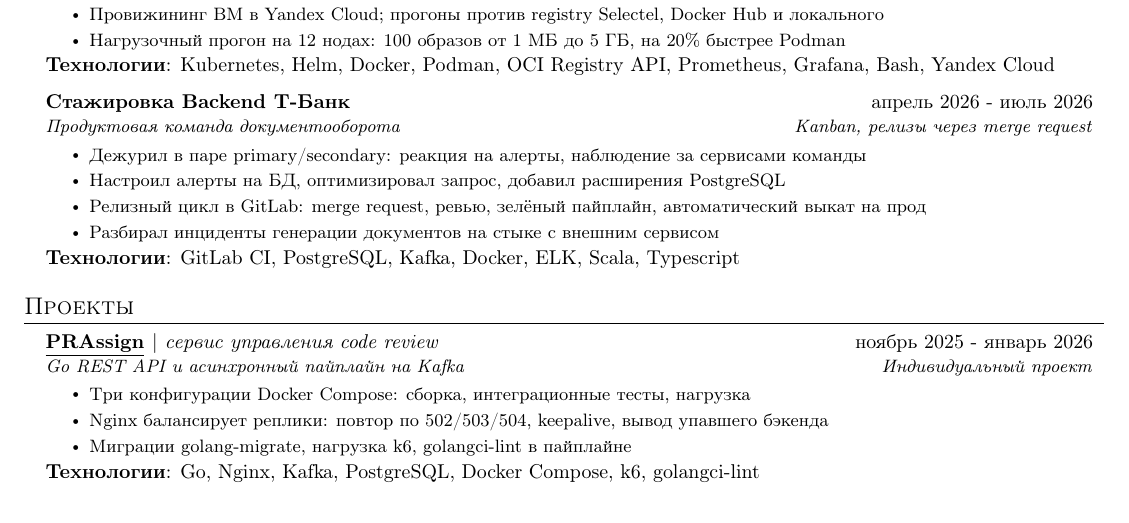
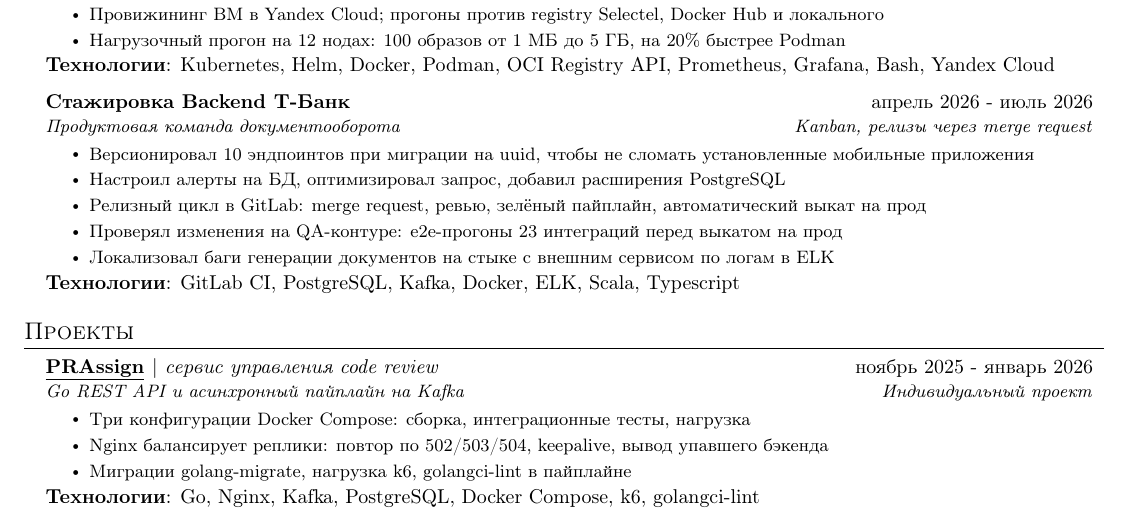
Before and after one commit to UsatovAI/portfolio-site, a LaTeX CV (resume/resumeDevOps2026.tex): part of the page, cut so that both start at the same text. Compiled offline with pdfLaTeX.

Commit message:
resume(devops): убрать дежурства из блока Т-Банка
Дежурств в стажировке не было. Вместо этого - реальные пункты:
версионирование эндпоинтов при миграции на uuid, прогоны на QA-контуре
перед выкатом, разбор багов внешнего сервиса по логам ELK.

Co-Authored-By: Claude Opus 5 <noreply@anthropic.com>

```diff
--- a/resume/resumeDevOps2026.tex
+++ b/resume/resumeDevOps2026.tex
@@ -149,10 +149,11 @@
 	{Стажировка Backend Т-Банк}{апрель 2026 - июль 2026}
 	{Продуктовая команда документооборота}{Kanban, релизы через merge request}
 	\resumeItemListStart
-	\resumeItem{}{Дежурил в паре primary/secondary: реакция на алерты, наблюдение за сервисами команды}
+	\resumeItem{}{Версионировал 10 эндпоинтов при миграции на uuid, чтобы не сломать установленные мобильные приложения}
 	\resumeItem{}{Настроил алерты на БД, оптимизировал запрос, добавил расширения PostgreSQL}
 	\resumeItem{}{Релизный цикл в GitLab: merge request, ревью, зелёный пайплайн, автоматический выкат на прод}
-	\resumeItem{}{Разбирал инциденты генерации документов на стыке с внешним сервисом}
+	\resumeItem{}{Проверял изменения на QA-контуре: e2e-прогоны 23 интеграций перед выкатом на прод}
+	\resumeItem{}{Локализовал баги генерации документов на стыке с внешним сервисом по логам в ELK}
 	\resumeItemListEnd
 	\textbf{Технологии}: GitLab CI, PostgreSQL, Kafka, Docker, ELK, Scala, Typescript
 
```
